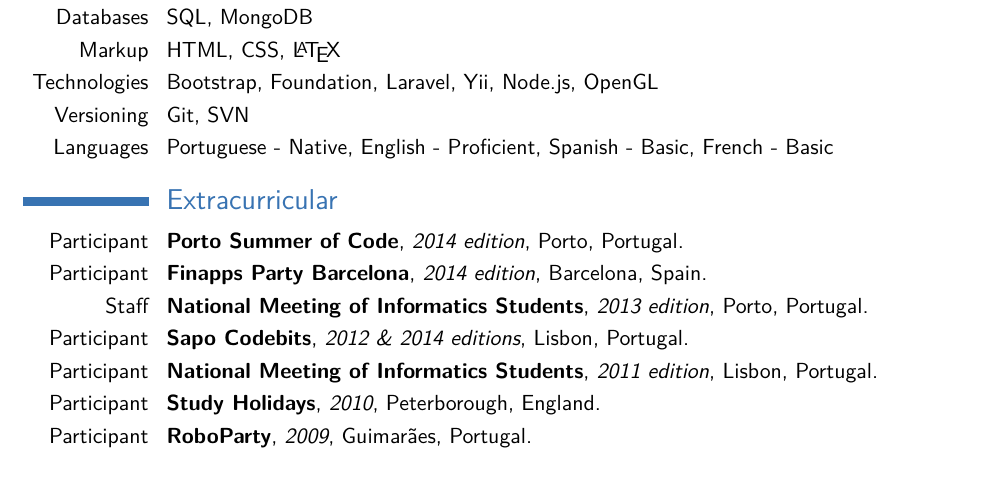
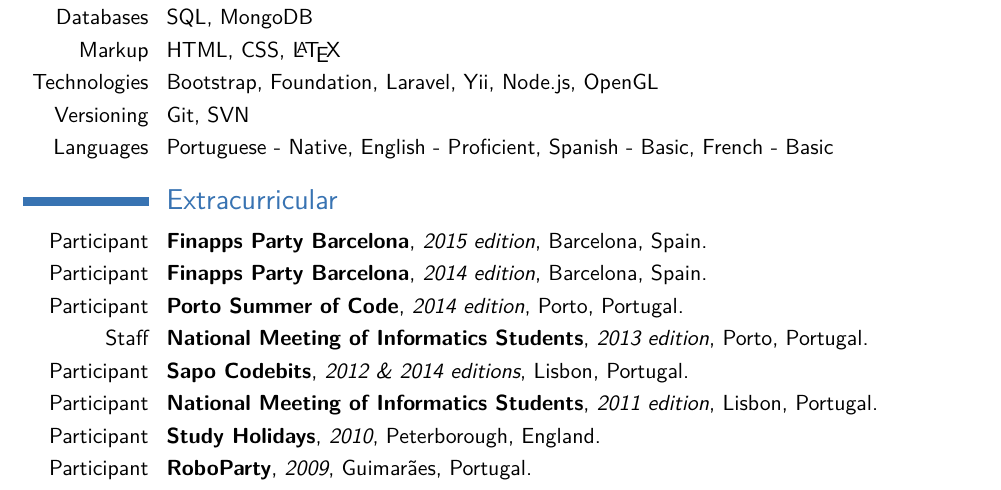
Before and after one commit to tiagoc/tiagoc.github.io, a LaTeX CV (resume/src/main.tex): part of page 1 of 2, cut so that both start at the same text. Compiled offline with pdfLaTeX.

Commit message:
Updated CV
- Updated website url to new domain
- Updated extracurricular

```diff
--- a/resume/src/main.tex
+++ b/resume/src/main.tex
@@ -31,7 +31,7 @@
 \address{Travessa da Padela 7}{4935-378 Vila Nova de Anha}{Portugal}% optional, remove / comment the line if not wanted; the "postcode city" and and "country" arguments can be omitted or provided empty
 \phone[mobile]{+351 964 936 931}                   % optional, remove / comment the line if not wanted
 \email{tiagoc1991@gmail.com}                               % optional, remove / comment the line if not wanted
-\homepage{tiagoc.github.io}                         % optional, remove / comment the line if not wanted
+\homepage{tiagoc.info}                         % optional, remove / comment the line if not wanted
 %\extrainfo{additional information}                 % optional, remove / comment the line if not wanted
 %\photo[64pt][0.4pt]{picture}                       % optional, remove / comment the line if not wanted; '64pt' is the height the picture must be resized to, 0.4pt is the thickness of the frame around it (put it to 0pt for no frame) and 'picture' is the name of the picture file
 %\quote{Some quote}                                 % optional, remove / comment the line if not wanted
@@ -87,8 +87,9 @@
 \cvitem{Languages}{Portuguese - Native, English - Proficient, Spanish - Basic, French - Basic}
 
 \section{Extracurricular}
+\cventry{Participant}{Finapps Party Barcelona}{2015 edition}{Barcelona, Spain}{}{}
+\cventry{Participant}{Finapps Party Barcelona}{2014 edition}{Barcelona, Spain}{}{}
 \cventry{Participant}{Porto Summer of Code}{2014 edition}{Porto, Portugal}{}{}
-\cventry{Participant}{Finapps Party Barcelona}{2014 edition}{Barcelona, Spain}{}{}
 \cventry{Staff}{National Meeting of Informatics Students}{2013 edition}{Porto, Portugal}{}{}
 \cventry{Participant}{Sapo Codebits}{2012 \& 2014 editions}{Lisbon, Portugal}{}{}
 \cventry{Participant}{National Meeting of Informatics Students}{2011 edition}{Lisbon, Portugal}{}{}
```
Also changed, not shown: resume/tiagoc_cv.pdf.
